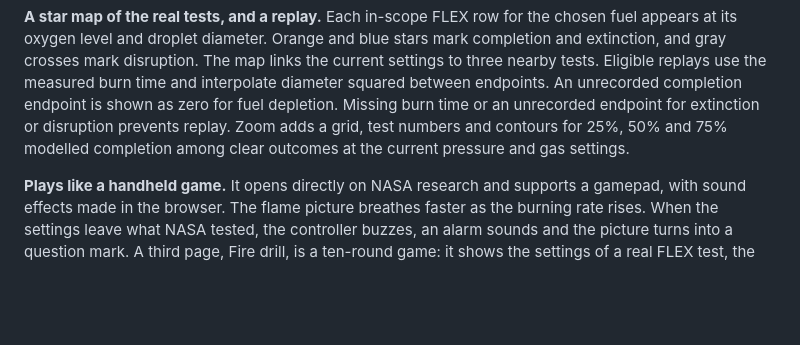
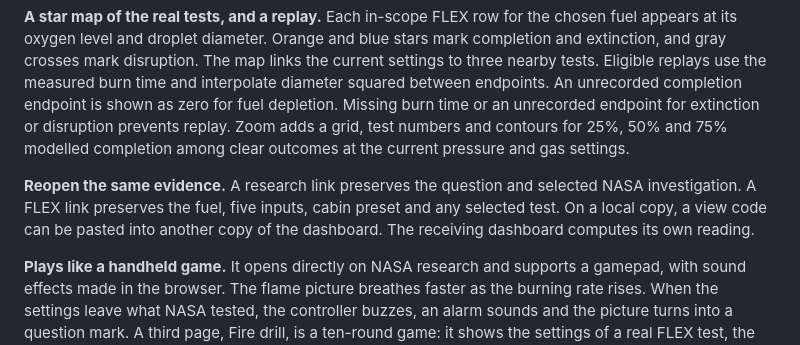
Before and after one commit to jeerun/flame-in-freefall, a Markdown page: docs/submission.md, the part around the change. Rendered like a GitHub page; blank space fills up the shorter version.

```diff
--- a/docs/submission.md
+++ b/docs/submission.md
@@ -119,6 +119,11 @@ unrecorded completion endpoint is shown as zero for fuel depletion. Missing
 burn time or an unrecorded endpoint for extinction or disruption prevents replay.
 Zoom adds a grid, test numbers and contours for 25%, 50% and 75% modelled
 completion among clear outcomes at the current pressure and gas settings.
+
+**Reopen the same evidence.** A research link preserves the question and selected
+NASA investigation. A FLEX link preserves the fuel, five inputs, cabin preset and
+any selected test. On a local copy, a view code can be pasted into another copy
+of the dashboard. The receiving dashboard computes its own reading.
 
 **Plays like a handheld game.** It opens directly on NASA research and supports a gamepad,
 with sound effects made in the browser. The flame picture breathes
```
Also changed, not shown: CLAUDE.md (+5 -0 lines), README.md (+12 -3 lines), docs/console-preview.png, docs/oxygen-map-phone.png (added), 10 other files.
